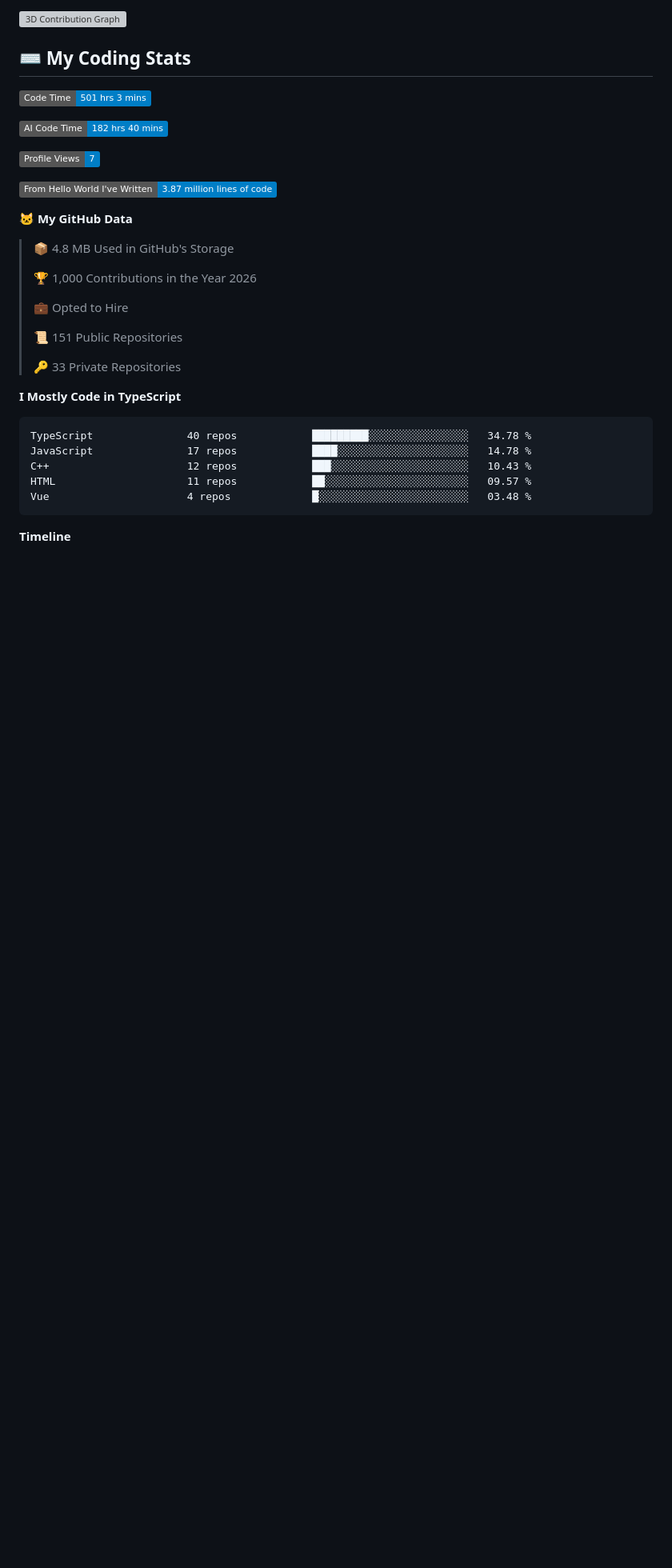
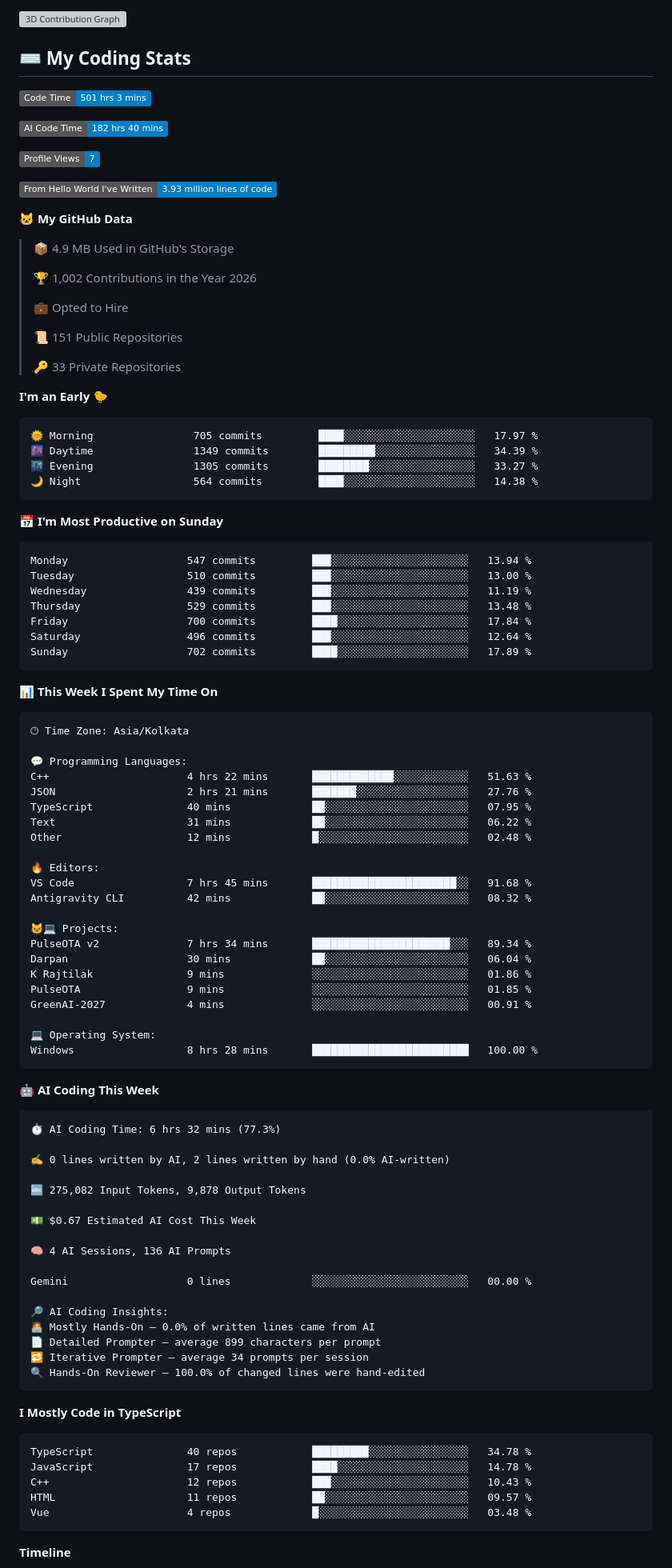
Before and after one commit to rajtilak-2020/rajtilak-2020, a Markdown page: README.md, the part around one of its changes. Shown at 80% size. Drawn GitHub-style; badges without logos; blank space fills up the shorter version; grey boxes are pictures that could not be loaded.

Commit message:
Updated with Dev Metrics

````diff
--- a/README.md
+++ b/README.md
@@ -41,13 +41,13 @@ const krajtilak = {
 
 ![Profile Views](http://img.shields.io/badge/Profile%20Views-7-blue?style=flat)
 
-![Lines of code](https://img.shields.io/badge/From%20Hello%20World%20I%27ve%20Written-3.87%20million%20lines%20of%20code-blue?style=flat)
+![Lines of code](https://img.shields.io/badge/From%20Hello%20World%20I%27ve%20Written-3.93%20million%20lines%20of%20code-blue?style=flat)
 
 **🐱 My GitHub Data**
 
-> 📦 4.8 MB Used in GitHub's Storage
+> 📦 4.9 MB Used in GitHub's Storage
  >
-> 🏆 1,000 Contributions in the Year 2026
+> 🏆 1,002 Contributions in the Year 2026
  >
 > 💼 Opted to Hire
  >
@@ -55,6 +55,76 @@ const krajtilak = {
  >
 > 🔑 33 Private Repositories
  >
+**I'm an Early 🐤**
+
+```text
+🌞 Morning                705 commits         ████░░░░░░░░░░░░░░░░░░░░░   17.97 %
+🌆 Daytime                1349 commits        █████████░░░░░░░░░░░░░░░░   34.39 %
+🌃 Evening                1305 commits        ████████░░░░░░░░░░░░░░░░░   33.27 %
+🌙 Night                  564 commits         ████░░░░░░░░░░░░░░░░░░░░░   14.38 %
+```
+📅 **I'm Most Productive on Sunday**
+
+```text
+Monday                   547 commits         ███░░░░░░░░░░░░░░░░░░░░░░   13.94 %
+Tuesday                  510 commits         ███░░░░░░░░░░░░░░░░░░░░░░   13.00 %
+Wednesday                439 commits         ███░░░░░░░░░░░░░░░░░░░░░░   11.19 %
+Thursday                 529 commits         ███░░░░░░░░░░░░░░░░░░░░░░   13.48 %
+Friday                   700 commits         ████░░░░░░░░░░░░░░░░░░░░░   17.84 %
+Saturday                 496 commits         ███░░░░░░░░░░░░░░░░░░░░░░   12.64 %
+Sunday                   702 commits         ████░░░░░░░░░░░░░░░░░░░░░   17.89 %
+```
+
+
+📊 **This Week I Spent My Time On**
+
+```text
+🕑︎ Time Zone: Asia/Kolkata
+
+💬 Programming Languages:
+C++                      4 hrs 22 mins       █████████████░░░░░░░░░░░░   51.63 %
+JSON                     2 hrs 21 mins       ███████░░░░░░░░░░░░░░░░░░   27.76 %
+TypeScript               40 mins             ██░░░░░░░░░░░░░░░░░░░░░░░   07.95 %
+Text                     31 mins             ██░░░░░░░░░░░░░░░░░░░░░░░   06.22 %
+Other                    12 mins             █░░░░░░░░░░░░░░░░░░░░░░░░   02.48 %
+
+🔥 Editors:
+VS Code                  7 hrs 45 mins       ███████████████████████░░   91.68 %
+Antigravity CLI          42 mins             ██░░░░░░░░░░░░░░░░░░░░░░░   08.32 %
+
+🐱‍💻 Projects:
+PulseOTA v2              7 hrs 34 mins       ██████████████████████░░░   89.34 %
+Darpan                   30 mins             ██░░░░░░░░░░░░░░░░░░░░░░░   06.04 %
+K Rajtilak               9 mins              ░░░░░░░░░░░░░░░░░░░░░░░░░   01.86 %
+PulseOTA                 9 mins              ░░░░░░░░░░░░░░░░░░░░░░░░░   01.85 %
+GreenAI-2027             4 mins              ░░░░░░░░░░░░░░░░░░░░░░░░░   00.91 %
+
+💻 Operating System:
+Windows                  8 hrs 28 mins       █████████████████████████   100.00 %
+```
+
+🤖 **AI Coding This Week**
+
+```text
+⏱ AI Coding Time: 6 hrs 32 mins (77.3%)
+
+✍️ 0 lines written by AI, 2 lines written by hand (0.0% AI-written)
+
+🔤 275,082 Input Tokens, 9,878 Output Tokens
+
+💵 $0.67 Estimated AI Cost This Week
+
+🧠 4 AI Sessions, 136 AI Prompts
+
+Gemini                   0 lines             ░░░░░░░░░░░░░░░░░░░░░░░░░   00.00 %
+
+🔎 AI Coding Insights:
+🧑‍💻 Mostly Hands-On — 0.0% of written lines came from AI
+📄 Detailed Prompter — average 899 characters per prompt
+🔁 Iterative Prompter — average 34 prompts per session
+🔍 Hands-On Reviewer — 100.0% of changed lines were hand-edited
+```
+
 **I Mostly Code in TypeScript**
 
 ```text
````
Also changed, not shown: other parts of README.md (+1 -1 lines), assets/bar_graph.png.
